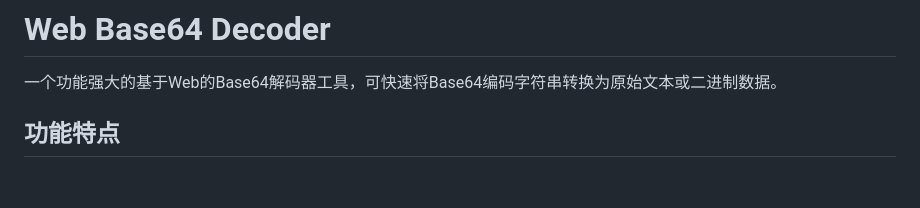
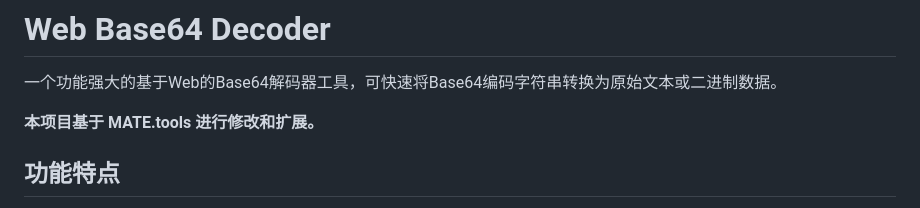
Before and after one commit to EchoOfCloud/WebBase64Decoder, a Markdown page: README.md, the part around the change. Drawn GitHub-style; blank space fills up the shorter version.

```diff
--- a/README.md
+++ b/README.md
@@ -2,7 +2,7 @@
 
 一个功能强大的基于Web的Base64解码器工具，可快速将Base64编码字符串转换为原始文本或二进制数据。
 
-
+**本项目基于 MATE.tools 进行修改和扩展。**
 
 ## 功能特点
 
```
